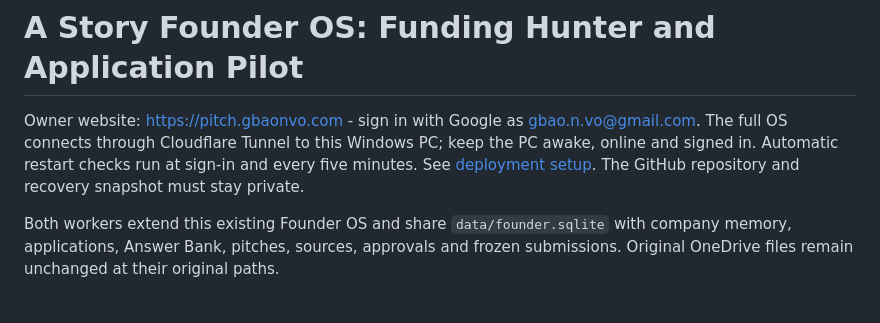
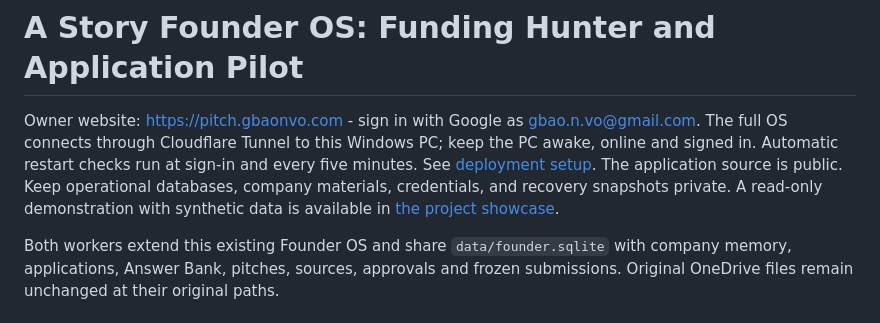
Before and after one commit to vngiabao/pitch, a Markdown page: README.md, the part around the change. Rendered like a GitHub page.

Commit message:
Clarify public source and private operational data

```diff
--- a/README.md
+++ b/README.md
@@ -1,6 +1,6 @@
 # A Story Founder OS: Funding Hunter and Application Pilot
 
-Owner website: https://pitch.gbaonvo.com - sign in with Google as gbao.n.vo@gmail.com. The full OS connects through Cloudflare Tunnel to this Windows PC; keep the PC awake, online and signed in. Automatic restart checks run at sign-in and every five minutes. See [deployment setup](deploy/README.md). The GitHub repository and recovery snapshot must stay private.
+Owner website: https://pitch.gbaonvo.com - sign in with Google as gbao.n.vo@gmail.com. The full OS connects through Cloudflare Tunnel to this Windows PC; keep the PC awake, online and signed in. Automatic restart checks run at sign-in and every five minutes. See [deployment setup](deploy/README.md). The application source is public. Keep operational databases, company materials, credentials, and recovery snapshots private. A read-only demonstration with synthetic data is available in [the project showcase](https://github.com/vngiabao/project-showcase/tree/main/founder-os).
 
 Both workers extend this existing Founder OS and share `data/founder.sqlite` with company memory, applications, Answer Bank, pitches, sources, approvals and frozen submissions. Original OneDrive files remain unchanged at their original paths.
 
```
